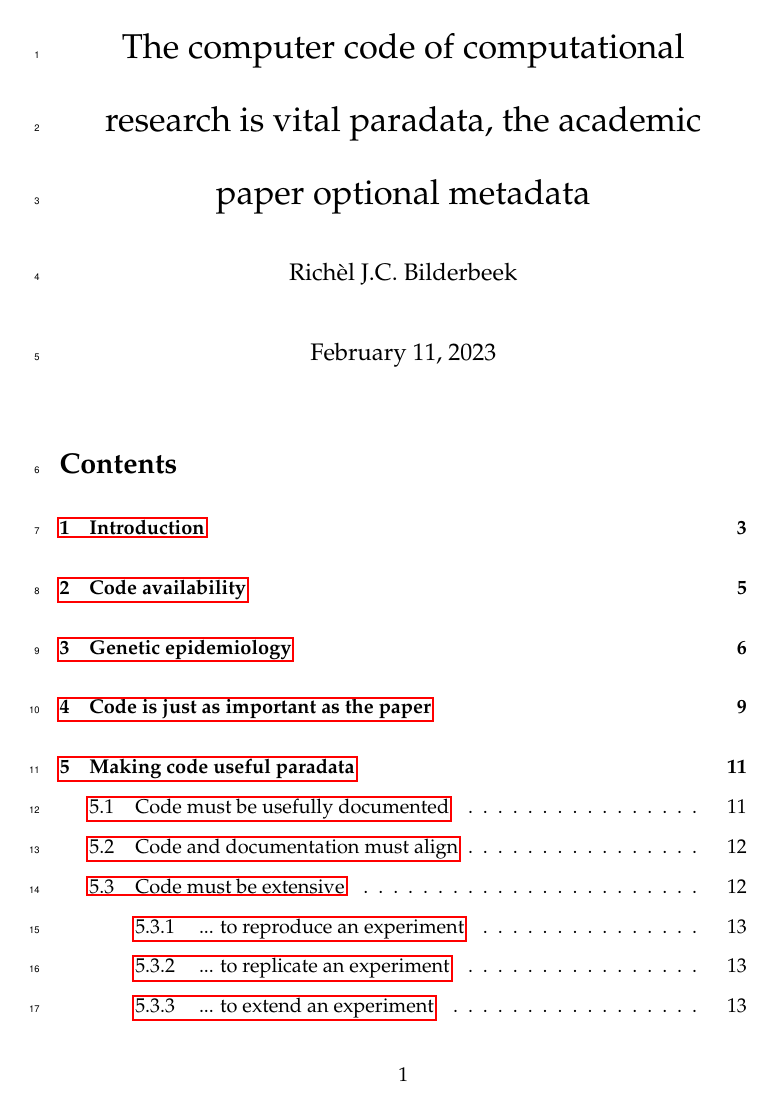
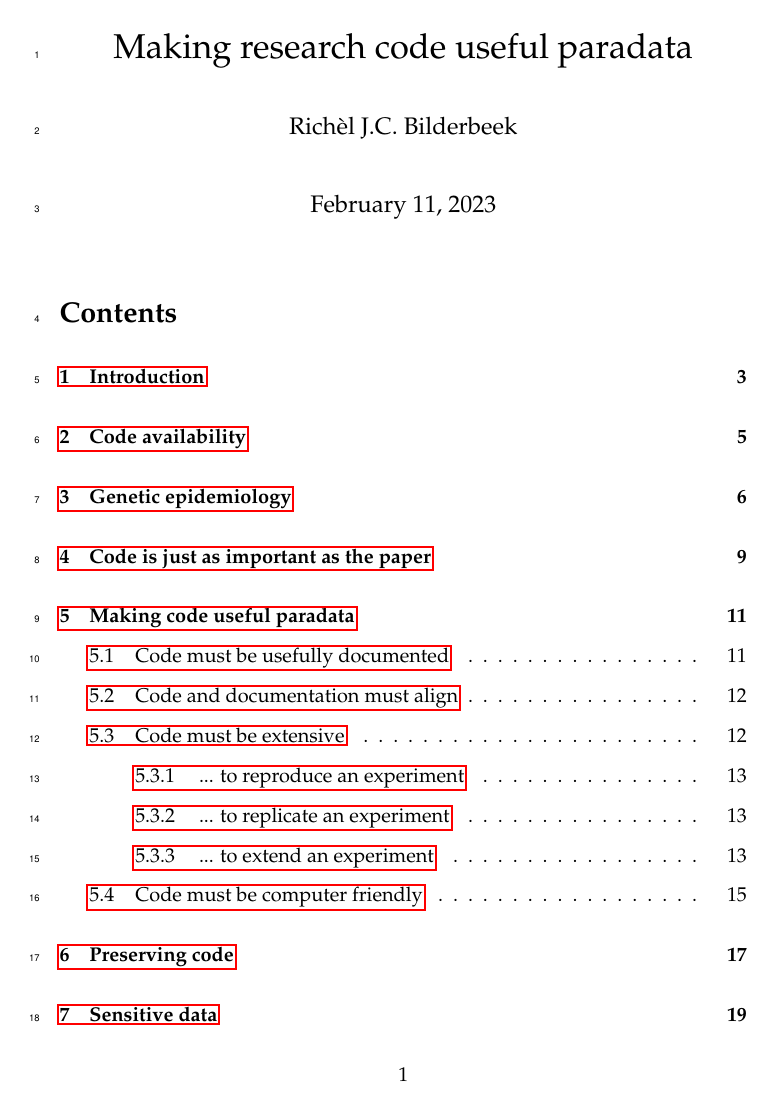
Before and after one commit to richelbilderbeek/chapter_paradata, a LaTeX thesis (header_normal.tex): page 1 of 24. Compiled offline with pdfLaTeX.

Commit message:
Title is 'Making research code useful paradata'

```diff
--- a/header_normal.tex
+++ b/header_normal.tex
@@ -32,7 +32,7 @@
 % Affiliations
 \usepackage{authblk}
 \title{
-  The computer code of computational research is vital paradata, the academic paper optional metadata
+  Making research code useful paradata
 }
 \author[1]{Richèl J.C. Bilderbeek}
 % \affil[1]{Department of Immunology, Genetics and Pathology, Science for Life Laboratory, Uppsala University, Uppsala, Sweden}
@@ -58,8 +58,6 @@
 \newcolumntype{L}[1]{>{\raggedright\arraybackslash}p{#1}}
 \usepackage{longtable}
 
-% sidewaysfigure
-\usepackage{rotating}
 
 % Style of listings
 % From http://r.789695.n4.nabble.com/
@@ -103,14 +101,11 @@
 % from https://tex.stackexchange.com/a/278140
 \renewcommand{\thesubfigure}{\Alph{subfigure}}
 
-%comments
-\newcommand{\richel}[1]{\textcolor{orange}{\textbf{[RB: #1]}}}
-
 \begin{document}
 
 \maketitle
 
-\setcounter{tocdepth}{4} % Show paragraphs
+% \setcounter{tocdepth}{4} % Show paragraphs
 \tableofcontents
 
 \include{article}
```
Also changed, not shown: header.tex (+1 -1 lines).
